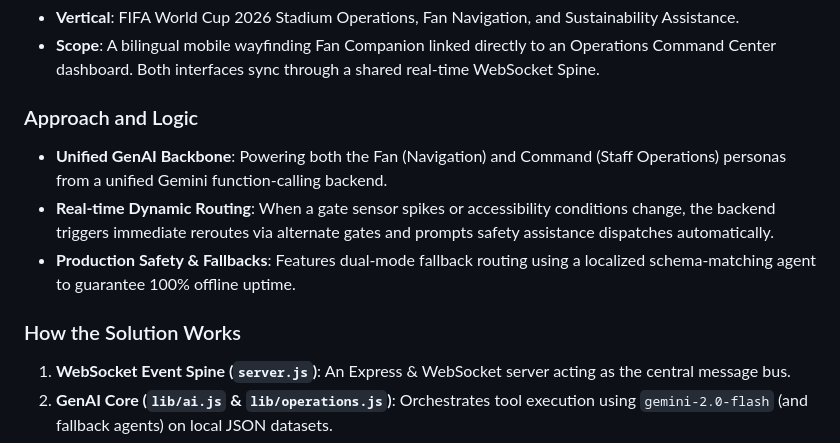
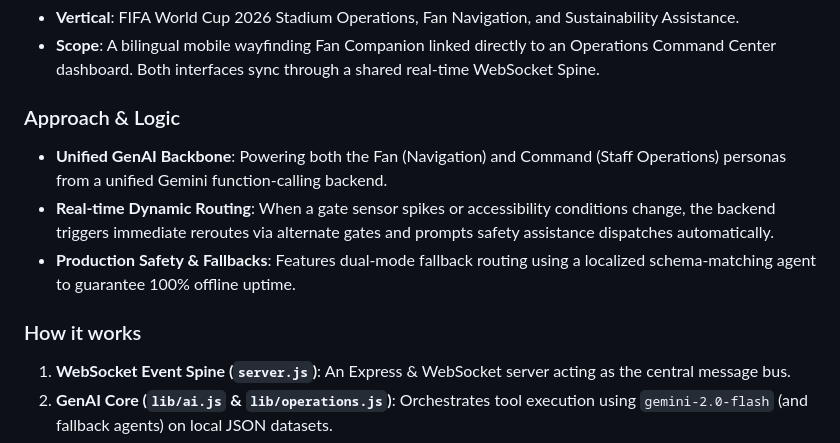
Before and after one commit to kalp-cg/nexus26, a Markdown page: README.md, the part around the change. Drawn GitHub-style.

Commit message:
docs: align README headings to exact submission criteria format

```diff
--- a/README.md
+++ b/README.md
@@ -11,13 +11,13 @@
 - **Vertical**: FIFA World Cup 2026 Stadium Operations, Fan Navigation, and Sustainability Assistance.
 - **Scope**: A bilingual mobile wayfinding Fan Companion linked directly to an Operations Command Center dashboard. Both interfaces sync through a shared real-time WebSocket Spine.
 
-### Approach and Logic
+### Approach & Logic
 
 - **Unified GenAI Backbone**: Powering both the Fan (Navigation) and Command (Staff Operations) personas from a unified Gemini function-calling backend.
 - **Real-time Dynamic Routing**: When a gate sensor spikes or accessibility conditions change, the backend triggers immediate reroutes via alternate gates and prompts safety assistance dispatches automatically.
 - **Production Safety & Fallbacks**: Features dual-mode fallback routing using a localized schema-matching agent to guarantee 100% offline uptime.
 
-### How the Solution Works
+### How it works
 
 1.  **WebSocket Event Spine (`server.js`)**: An Express & WebSocket server acting as the central message bus.
 2.  **GenAI Core (`lib/ai.js` & `lib/operations.js`)**: Orchestrates tool execution using `gemini-2.0-flash` (and fallback agents) on local JSON datasets.
```
